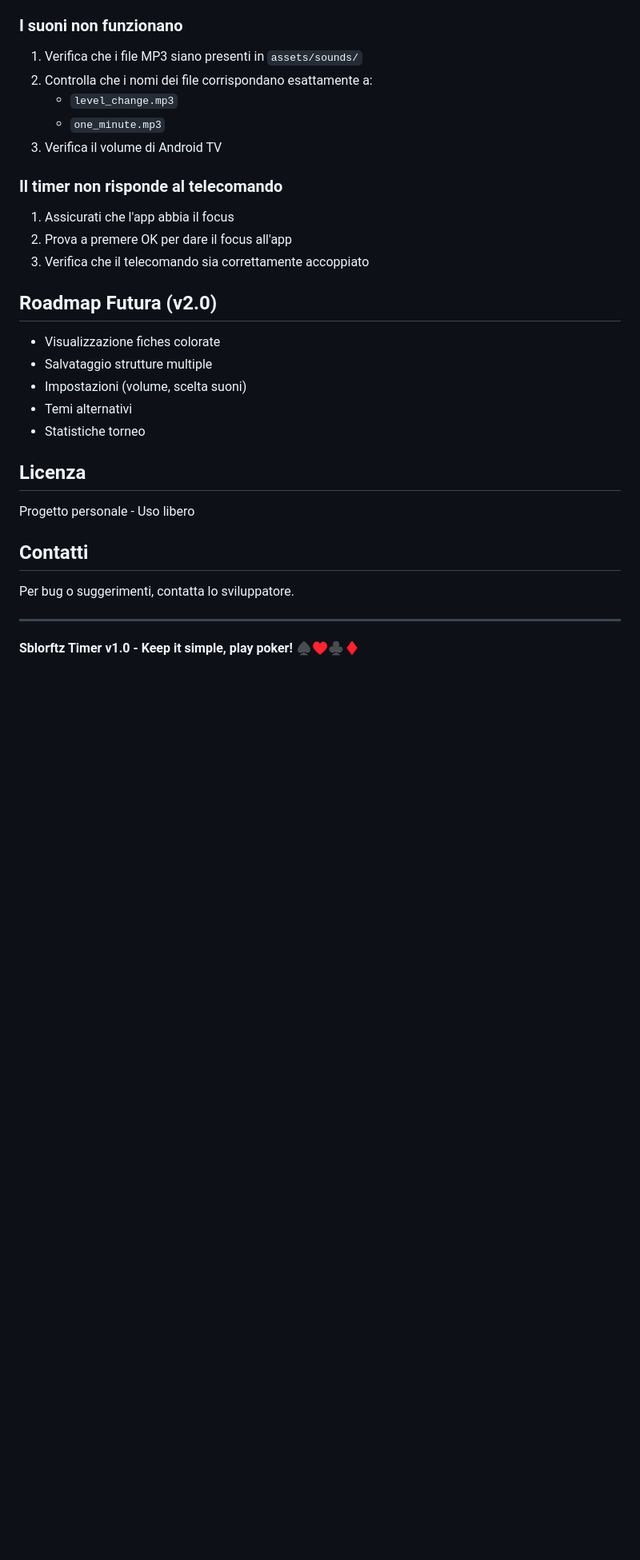
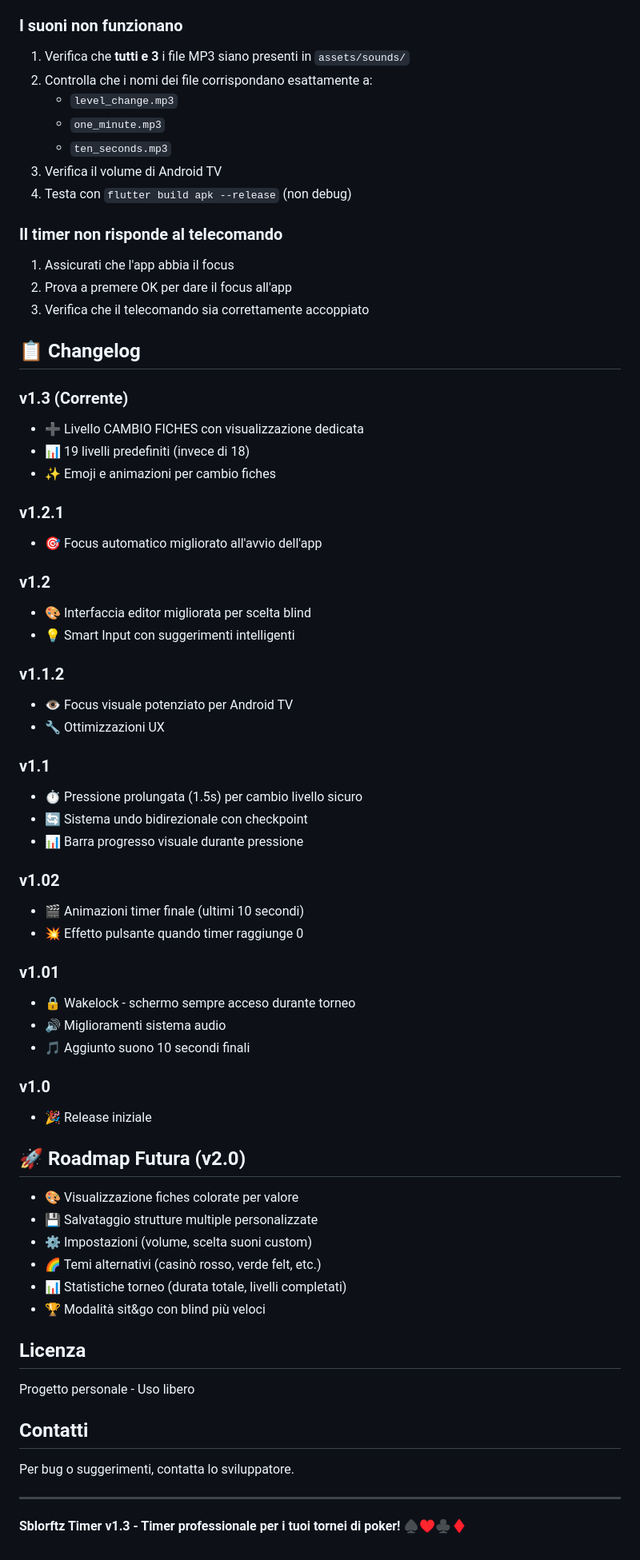
Before and after one commit to sonnysini/sblorftz-timer, a Markdown page: README.md, the part around one of its changes. Shown at 80% size. Rendered like a GitHub page; blank space fills up the shorter version.

```diff
--- a/README.md
+++ b/README.md
@@ -158,11 +204,13 @@ Sostituisci i file MP3 in `assets/sounds/` con i tuoi suoni personalizzati.
 
 ### I suoni non funzionano
 
-1. Verifica che i file MP3 siano presenti in `assets/sounds/`
+1. Verifica che **tutti e 3** i file MP3 siano presenti in `assets/sounds/`
 2. Controlla che i nomi dei file corrispondano esattamente a:
    - `level_change.mp3`
    - `one_minute.mp3`
+   - `ten_seconds.mp3`
 3. Verifica il volume di Android TV
+4. Testa con `flutter build apk --release` (non debug)
 
 ### Il timer non risponde al telecomando
 
@@ -170,13 +218,49 @@ Sostituisci i file MP3 in `assets/sounds/` con i tuoi suoni personalizzati.
 2. Prova a premere OK per dare il focus all'app
 3. Verifica che il telecomando sia correttamente accoppiato
 
-## Roadmap Futura (v2.0)
+## 📋 Changelog
 
-- Visualizzazione fiches colorate
-- Salvataggio strutture multiple
-- Impostazioni (volume, scelta suoni)
-- Temi alternativi
-- Statistiche torneo
+### v1.3 (Corrente)
+- ➕ Livello CAMBIO FICHES con visualizzazione dedicata
+- 📊 19 livelli predefiniti (invece di 18)
+- ✨ Emoji e animazioni per cambio fiches
+
+### v1.2.1
+- 🎯 Focus automatico migliorato all'avvio dell'app
+
+### v1.2
+- 🎨 Interfaccia editor migliorata per scelta blind
+- 💡 Smart Input con suggerimenti intelligenti
+
+### v1.1.2
+- 👁️ Focus visuale potenziato per Android TV
+- 🔧 Ottimizzazioni UX
+
+### v1.1
+- ⏱️ Pressione prolungata (1.5s) per cambio livello sicuro
+- 🔄 Sistema undo bidirezionale con checkpoint
+- 📊 Barra progresso visuale durante pressione
+
+### v1.02
+- 🎬 Animazioni timer finale (ultimi 10 secondi)
+- 💥 Effetto pulsante quando timer raggiunge 0
+
+### v1.01
+- 🔒 Wakelock - schermo sempre acceso durante torneo
+- 🔊 Miglioramenti sistema audio
+- 🎵 Aggiunto suono 10 secondi finali
+
+### v1.0
+- 🎉 Release iniziale
+
+## 🚀 Roadmap Futura (v2.0)
+
+- 🎨 Visualizzazione fiches colorate per valore
+- 💾 Salvataggio strutture multiple personalizzate
+- ⚙️ Impostazioni (volume, scelta suoni custom)
+- 🌈 Temi alternativi (casinò rosso, verde felt, etc.)
+- 📊 Statistiche torneo (durata totale, livelli completati)
+- 🏆 Modalità sit&go con blind più veloci
 
 ## Licenza
 
@@ -188,4 +272,4 @@ Per bug o suggerimenti, contatta lo sviluppatore.
 
 ---
 
-**Sblorftz Timer v1.0 - Keep it simple, play poker!** ♠♥♣♦
+**Sblorftz Timer v1.3 - Timer professionale per i tuoi tornei di poker!** ♠♥♣♦
```
Also changed, not shown: other parts of README.md (+78 -32 lines).
